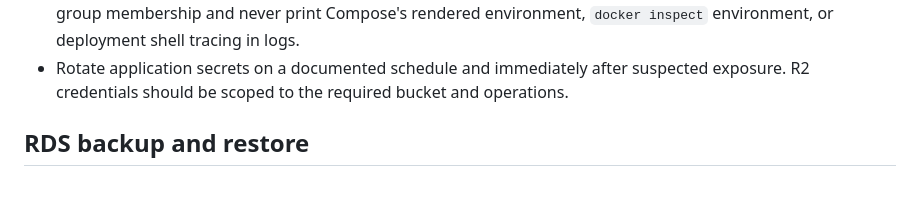
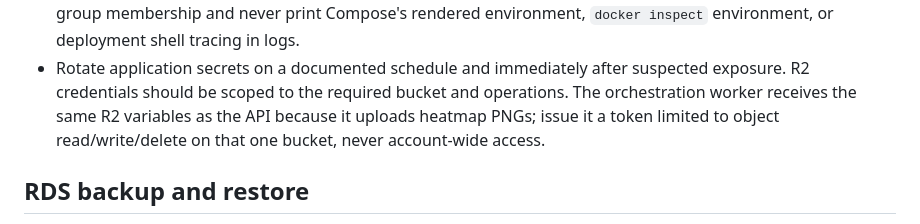
Before and after one commit to FPI-TW/daily-insights, a Markdown page: docs/runbooks/production.md, the part around the change. Drawn GitHub-style; blank space fills up the shorter version.

Commit message:
docs: scope the orchestration worker's R2 token to the heatmap bucket
Co-Authored-By: Claude Fable 5.1 <noreply@anthropic.com>

```diff
--- a/docs/runbooks/production.md
+++ b/docs/runbooks/production.md
@@ -107,7 +107,9 @@ CloudWatch, security-group control, and future scaling are clearer with EC2.
   tracing in logs.
 - Rotate application secrets on a documented schedule and immediately after
   suspected exposure. R2 credentials should be scoped to the required bucket
-  and operations.
+  and operations. The orchestration worker receives the same R2 variables as
+  the API because it uploads heatmap PNGs; issue it a token limited to
+  object read/write/delete on that one bucket, never account-wide access.
 
 ## RDS backup and restore
 
```
